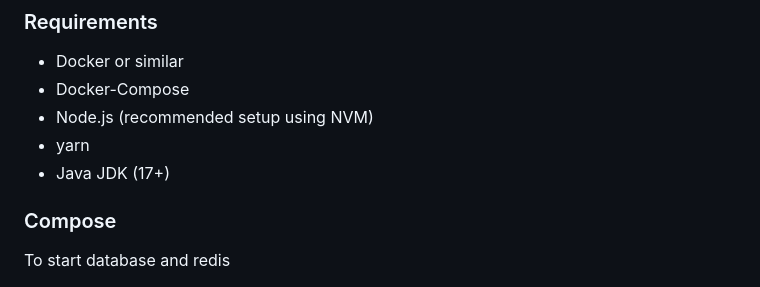
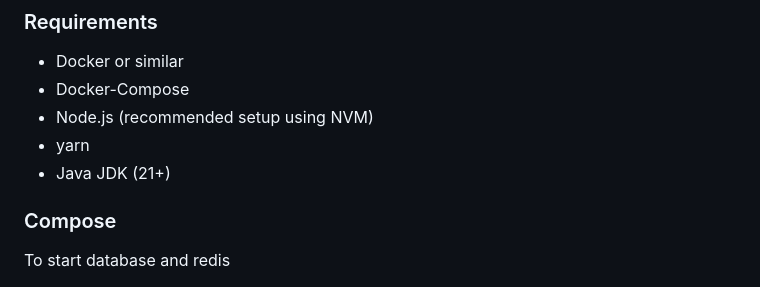
Before and after one commit to espoon-voltti/vekkuli, a Markdown page: README.md, the part around the change. GitHub-like rendering.

Commit message:
Fix Java version in readme

```diff
--- a/README.md
+++ b/README.md
@@ -27,7 +27,7 @@ The application consists of
 - Docker-Compose
 - Node.js (recommended setup using NVM)
 - yarn
-- Java JDK (17+)
+- Java JDK (21+)
 
 ### Compose
 
```
